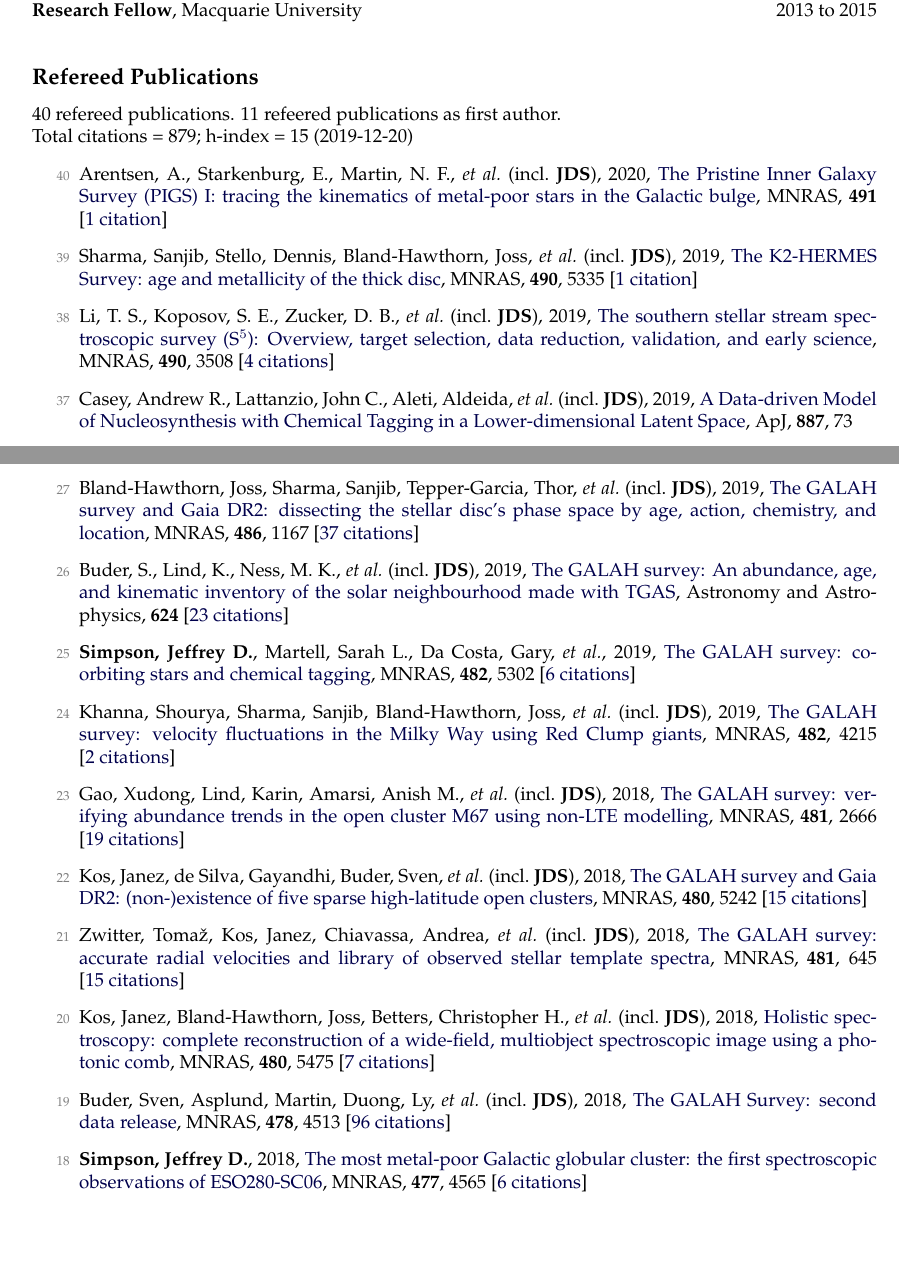
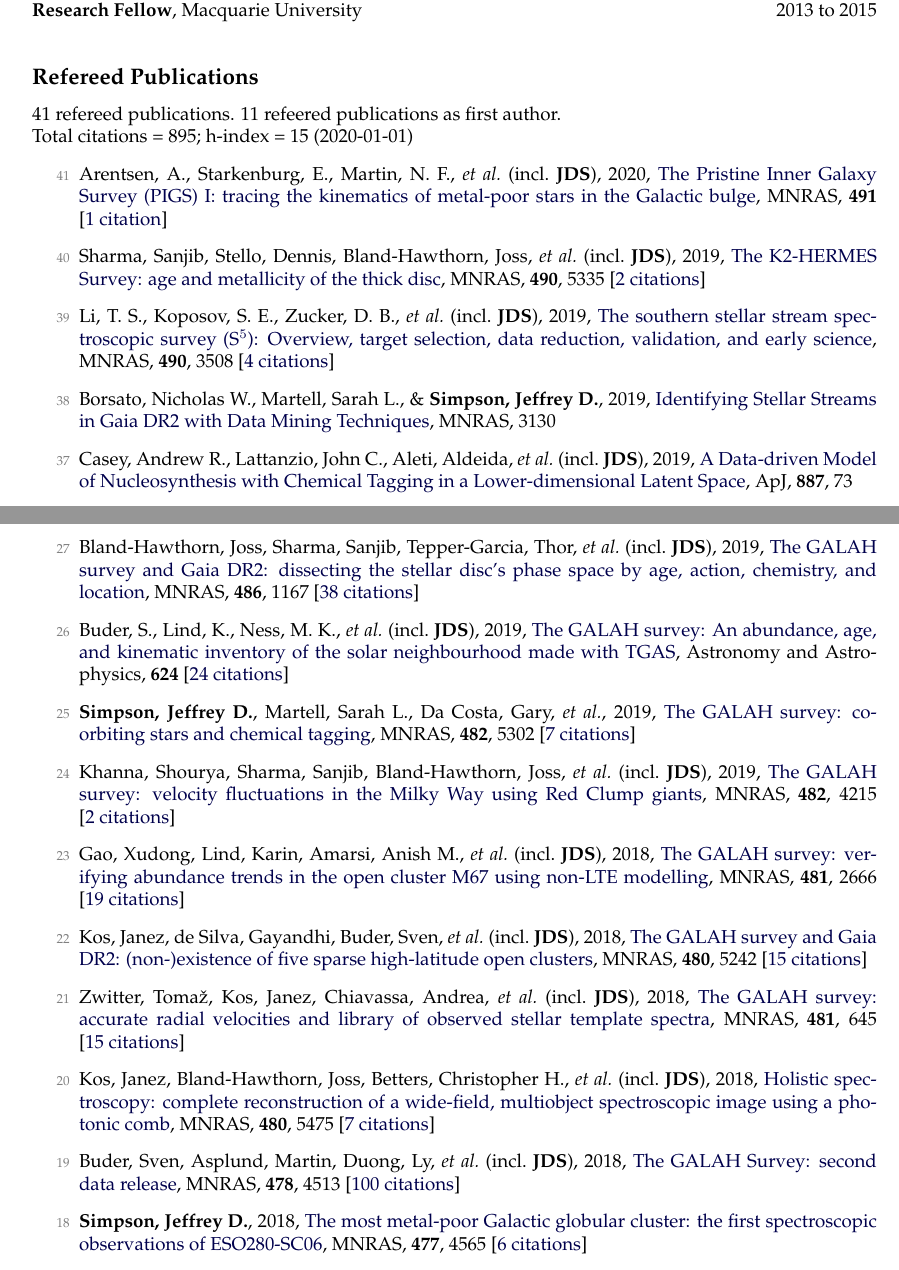
Before and after one commit to jeffreysimpson/new-cv, a LaTeX CV (tex_files/cv.tex, which reads tex_files/pubs_ref.tex, tex_files/pubs_summary.tex): two parts of pages 1 and 2 of 5 before the commit and two parts of pages 1 and 2 of 6 after it, joined at a grey line, cut so that both start at the same text, the shorter picture padded with empty space. Compiled offline with pdfLaTeX.

Commit message:
Citation update

```diff
--- a/tex_files/pubs_ref.tex
+++ b/tex_files/pubs_ref.tex
@@ -1,8 +1,10 @@
-\item[{\color{numcolor}\scriptsize40}] Arentsen, A., Starkenburg, E., Martin, N. F., \etal\ (incl.\ \textbf{JDS}), 2020, \doi{10.1093/mnrasl/slz156}{The Pristine Inner Galaxy Survey (PIGS) I: tracing the kinematics of metal-poor stars in the Galactic bulge}, \mnras, \textbf{491} [\href{https://ui.adsabs.harvard.edu/#abs/2020MNRAS.491L..11A}{1~citation}]
+\item[{\color{numcolor}\scriptsize41}] Arentsen, A., Starkenburg, E., Martin, N. F., \etal\ (incl.\ \textbf{JDS}), 2020, \doi{10.1093/mnrasl/slz156}{The Pristine Inner Galaxy Survey (PIGS) I: tracing the kinematics of metal-poor stars in the Galactic bulge}, \mnras, \textbf{491} [\href{https://ui.adsabs.harvard.edu/#abs/2020MNRAS.491L..11A}{1~citation}]
 
-\item[{\color{numcolor}\scriptsize39}] Sharma, Sanjib, Stello, Dennis, Bland-Hawthorn, Joss, \etal\ (incl.\ \textbf{JDS}), 2019, \doi{10.1093/mnras/stz2861}{The K2-HERMES Survey: age and metallicity of the thick disc}, \mnras, \textbf{490}, 5335 [\href{https://ui.adsabs.harvard.edu/#abs/2019MNRAS.490.5335S}{1~citation}]
+\item[{\color{numcolor}\scriptsize40}] Sharma, Sanjib, Stello, Dennis, Bland-Hawthorn, Joss, \etal\ (incl.\ \textbf{JDS}), 2019, \doi{10.1093/mnras/stz2861}{The K2-HERMES Survey: age and metallicity of the thick disc}, \mnras, \textbf{490}, 5335 [\href{https://ui.adsabs.harvard.edu/#abs/2019MNRAS.490.5335S}{2~citations}]
 
-\item[{\color{numcolor}\scriptsize38}] Li, T. S., Koposov, S. E., Zucker, D. B., \etal\ (incl.\ \textbf{JDS}), 2019, \doi{10.1093/mnras/stz2731}{The southern stellar stream spectroscopic survey (S$^5$): Overview, target selection, data reduction, validation, and early science}, \mnras, \textbf{490}, 3508 [\href{https://ui.adsabs.harvard.edu/#abs/2019MNRAS.490.3508L}{4~citations}]
+\item[{\color{numcolor}\scriptsize39}] Li, T. S., Koposov, S. E., Zucker, D. B., \etal\ (incl.\ \textbf{JDS}), 2019, \doi{10.1093/mnras/stz2731}{The southern stellar stream spectroscopic survey (S$^5$): Overview, target selection, data reduction, validation, and early science}, \mnras, \textbf{490}, 3508 [\href{https://ui.adsabs.harvard.edu/#abs/2019MNRAS.490.3508L}{4~citations}]
+
+\item[{\color{numcolor}\scriptsize38}] Borsato, Nicholas W., Martell, Sarah L., \& \textbf{Simpson, Jeffrey D.}, 2019, \doi{10.1093/mnras/stz3479}{Identifying Stellar Streams in Gaia DR2 with Data Mining Techniques}, \mnras, 3130
 
 \item[{\color{numcolor}\scriptsize37}] Casey, Andrew R., Lattanzio, John C., Aleti, Aldeida, \etal\ (incl.\ \textbf{JDS}), 2019, \doi{10.3847/1538-4357/ab4fea}{A Data-driven Model of Nucleosynthesis with Chemical Tagging in a Lower-dimensional Latent Space}, \apj, \textbf{887}, 73
 
@@ -24,11 +26,11 @@
 
 \item[{\color{numcolor}\scriptsize28}] {\v{C}}otar, Klemen, Zwitter, Toma{\v{z}}, Traven, Gregor, \etal\ (incl.\ \textbf{JDS}), 2019, \doi{10.1093/mnras/stz1397}{The GALAH survey: unresolved triple Sun-like stars discovered by the Gaia mission}, \mnras, \textbf{487}, 2474 [\href{https://ui.adsabs.harvard.edu/#abs/2019MNRAS.487.2474C}{1~citation}]
 
-\item[{\color{numcolor}\scriptsize27}] Bland-Hawthorn, Joss, Sharma, Sanjib, Tepper-Garcia, Thor, \etal\ (incl.\ \textbf{JDS}), 2019, \doi{10.1093/mnras/stz217}{The GALAH survey and Gaia DR2: dissecting the stellar disc's phase space by age, action, chemistry, and location}, \mnras, \textbf{486}, 1167 [\href{https://ui.adsabs.harvard.edu/#abs/2019MNRAS.486.1167B}{37~citations}]
+\item[{\color{numcolor}\scriptsize27}] Bland-Hawthorn, Joss, Sharma, Sanjib, Tepper-Garcia, Thor, \etal\ (incl.\ \textbf{JDS}), 2019, \doi{10.1093/mnras/stz217}{The GALAH survey and Gaia DR2: dissecting the stellar disc's phase space by age, action, chemistry, and location}, \mnras, \textbf{486}, 1167 [\href{https://ui.adsabs.harvard.edu/#abs/2019MNRAS.486.1167B}{38~citations}]
 
-\item[{\color{numcolor}\scriptsize26}] Buder, S., Lind, K., Ness, M. K., \etal\ (incl.\ \textbf{JDS}), 2019, \doi{10.1051/0004-6361/201833218}{The GALAH survey: An abundance, age, and kinematic inventory of the solar neighbourhood made with TGAS}, Astronomy and Astrophysics, \textbf{624} [\href{https://ui.adsabs.harvard.edu/#abs/2019A&A...624A..19B}{23~citations}]
+\item[{\color{numcolor}\scriptsize26}] Buder, S., Lind, K., Ness, M. K., \etal\ (incl.\ \textbf{JDS}), 2019, \doi{10.1051/0004-6361/201833218}{The GALAH survey: An abundance, age, and kinematic inventory of the solar neighbourhood made with TGAS}, Astronomy and Astrophysics, \textbf{624} [\href{https://ui.adsabs.harvard.edu/#abs/2019A&A...624A..19B}{24~citations}]
 
-\item[{\color{numcolor}\scriptsize25}] \textbf{Simpson, Jeffrey D.}, Martell, Sarah L., Da Costa, Gary, \etal, 2019, \doi{10.1093/mnras/sty3042}{The GALAH survey: co-orbiting stars and chemical tagging}, \mnras, \textbf{482}, 5302 [\href{https://ui.adsabs.harvard.edu/#abs/2019MNRAS.482.5302S}{6~citations}]
+\item[{\color{numcolor}\scriptsize25}] \textbf{Simpson, Jeffrey D.}, Martell, Sarah L., Da Costa, Gary, \etal, 2019, \doi{10.1093/mnras/sty3042}{The GALAH survey: co-orbiting stars and chemical tagging}, \mnras, \textbf{482}, 5302 [\href{https://ui.adsabs.harvard.edu/#abs/2019MNRAS.482.5302S}{7~citations}]
 
 \item[{\color{numcolor}\scriptsize24}] Khanna, Shourya, Sharma, Sanjib, Bland-Hawthorn, Joss, \etal\ (incl.\ \textbf{JDS}), 2019, \doi{10.1093/mnras/sty2924}{The GALAH survey: velocity fluctuations in the Milky Way using Red Clump giants}, \mnras, \textbf{482}, 4215 [\href{https://ui.adsabs.harvard.edu/#abs/2019MNRAS.482.4215K}{2~citations}]
 
@@ -40,7 +42,7 @@
 
 \item[{\color{numcolor}\scriptsize20}] Kos, Janez, Bland-Hawthorn, Joss, Betters, Christopher H., \etal\ (incl.\ \textbf{JDS}), 2018, \doi{10.1093/mnras/sty2175}{Holistic spectroscopy: complete reconstruction of a wide-field, multiobject spectroscopic image using a photonic comb}, \mnras, \textbf{480}, 5475 [\href{https://ui.adsabs.harvard.edu/#abs/2018MNRAS.480.5475K}{7~citations}]
 
-\item[{\color{numcolor}\scriptsize19}] Buder, Sven, Asplund, Martin, Duong, Ly, \etal\ (incl.\ \textbf{JDS}), 2018, \doi{10.1093/mnras/sty1281}{The GALAH Survey: second data release}, \mnras, \textbf{478}, 4513 [\href{https://ui.adsabs.harvard.edu/#abs/2018MNRAS.478.4513B}{96~citations}]
+\item[{\color{numcolor}\scriptsize19}] Buder, Sven, Asplund, Martin, Duong, Ly, \etal\ (incl.\ \textbf{JDS}), 2018, \doi{10.1093/mnras/sty1281}{The GALAH Survey: second data release}, \mnras, \textbf{478}, 4513 [\href{https://ui.adsabs.harvard.edu/#abs/2018MNRAS.478.4513B}{100~citations}]
 
 \item[{\color{numcolor}\scriptsize18}] \textbf{Simpson, Jeffrey D.}, 2018, \doi{10.1093/mnras/sty847}{The most metal-poor Galactic globular cluster: the first spectroscopic observations of ESO280-SC06}, \mnras, \textbf{477}, 4565 [\href{https://ui.adsabs.harvard.edu/#abs/2018MNRAS.477.4565S}{6~citations}]
 
--- a/tex_files/pubs_summary.tex
+++ b/tex_files/pubs_summary.tex
@@ -1,3 +1,3 @@
-40 refereed publications. 11 refeered publications as first author.
+41 refereed publications. 11 refeered publications as first author.
 
-Total citations~=~879; h-index~=~15 (2019-12-20)
+Total citations~=~895; h-index~=~15 (2020-01-01)
```
Also changed, not shown: tex_files/pubs_unref.tex (+1 -1 lines), tex_files/pubs_ref.tex (4 more changed lines), 1 other file.
